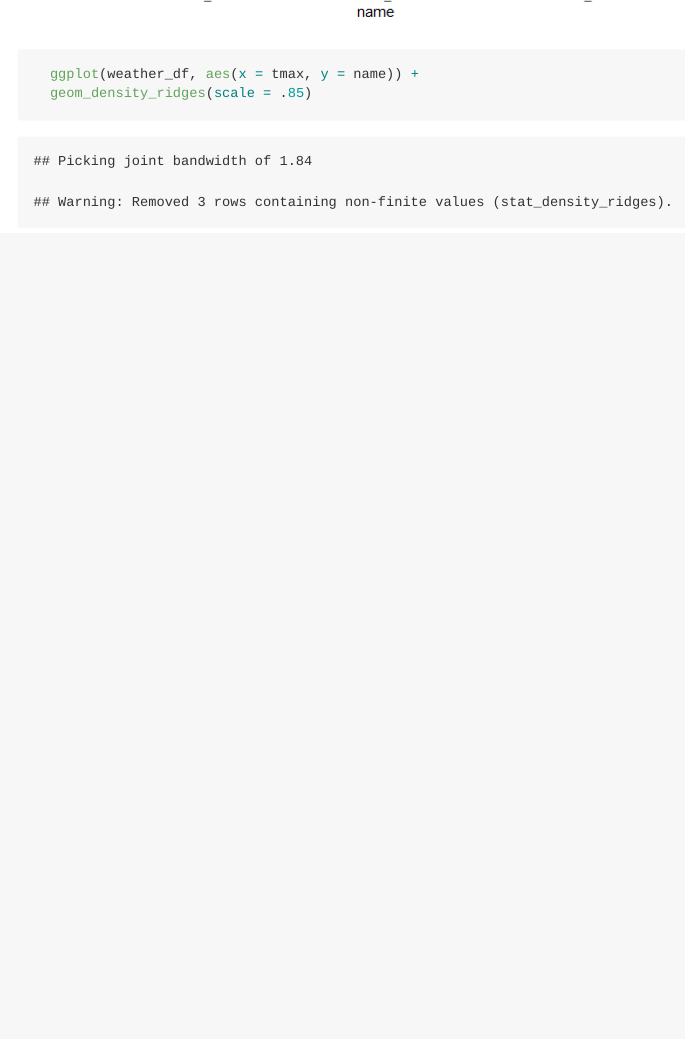
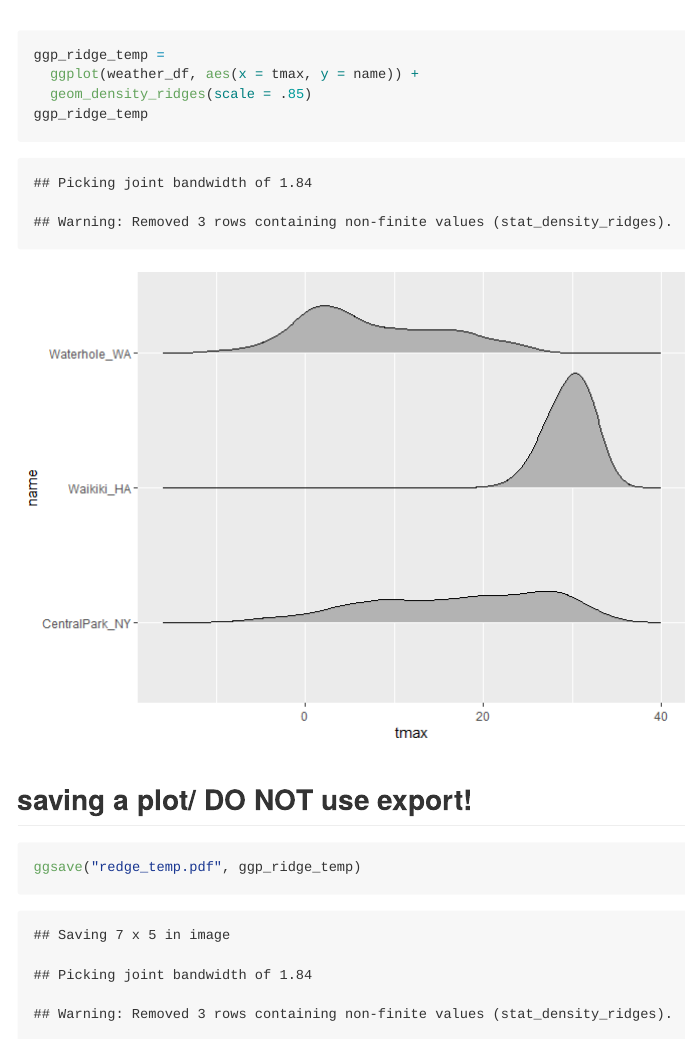
Before and after one commit to Akbarnejadhn/viz_and_eda, an R Markdown document (viz_and_eda.Rmd): the page in a window 1100 px wide, from 10610 px down before the commit and from 10630 px down after it, so that both start at the same text. The pictures show the output file viz_and_eda.md that the author committed with the source, drawn offline in the style of GitHub.

Commit message:
last commits for today

````diff
--- a/viz_and_eda.Rmd
+++ b/viz_and_eda.Rmd
@@ -122,7 +122,14 @@ weather_df %>%
 ```
 
 ```{r}
-
+ggp_ridge_temp =
   ggplot(weather_df, aes(x = tmax, y = name)) +
   geom_density_ridges(scale = .85)
+ggp_ridge_temp
 ```
+
+
+## saving a plot/ DO NOT use export!
+```{r}
+ggsave("redge_temp.pdf", ggp_ridge_temp)
+```
````
Also changed, not shown: redge_temp.pdf (added), viz_and_eda.md, viz_and_eda.Rmd (2 more changed lines).
